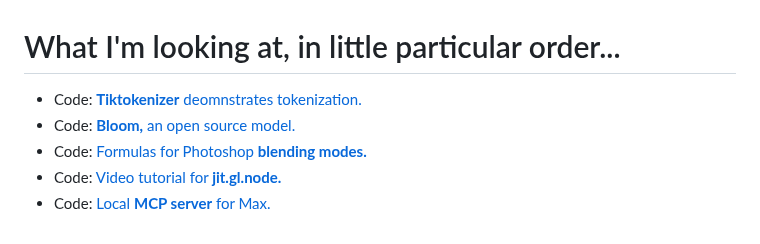
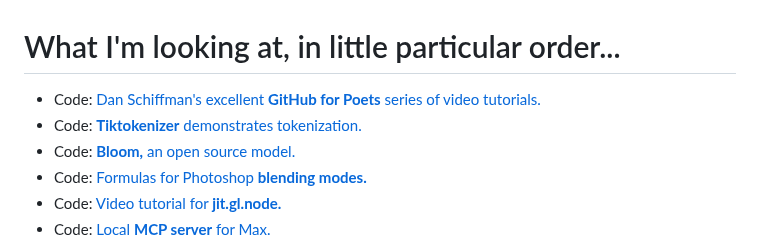
Before and after one commit to supertwist/scratchpad, a Markdown page: linkroll.md, the part around the change. Rendered like a GitHub page.

Commit message:
GitHub for Poets

```diff
--- a/linkroll.md
+++ b/linkroll.md
@@ -1,5 +1,6 @@
 # What I'm looking at, in little particular order...
-- Code: [**Tiktokenizer** deomnstrates tokenization.](https://tiktokenizer.vercel.app/)
+- Code: [Dan Schiffman's excellent **GitHub for Poets** series of video tutorials.](https://www.youtube.com/playlist?list=PLRqwX-V7Uu6ZF9C0YMKuns9sLDzK6zoiV)
+- Code: [**Tiktokenizer** demonstrates tokenization.](https://tiktokenizer.vercel.app/)
 - Code: [**Bloom,** an open source model.](https://en.wikipedia.org/wiki/BLOOM_(language_model))
 - Code: [Formulas for Photoshop **blending modes.**](https://www.deepskycolors.com/tools-tutorials/formulas-for-photoshop-blending-modes/)
 - Code: [Video tutorial for **jit.gl.node.**](https://www.youtube.com/watch?v=EWlxTAzpyrI)
```
